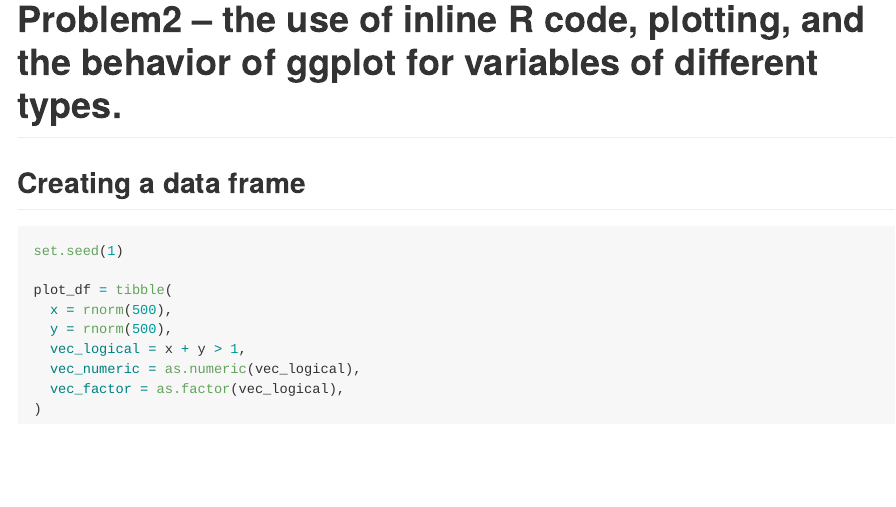
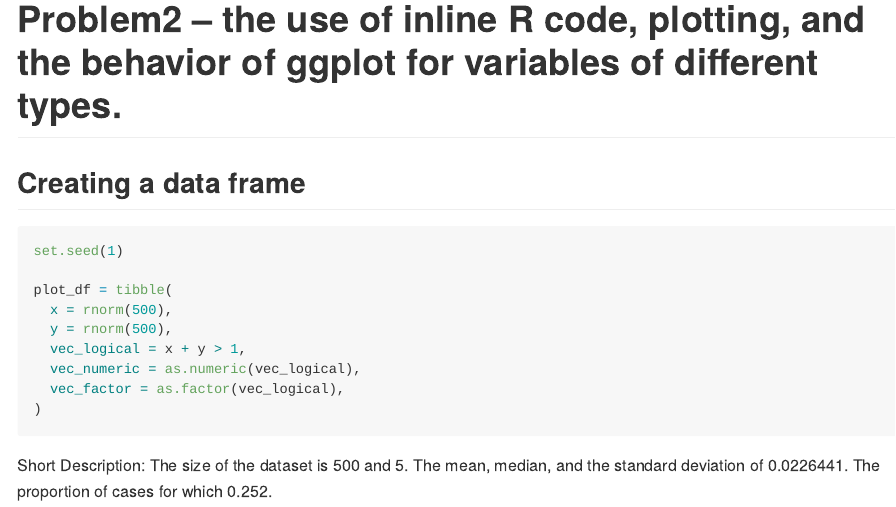
Before and after one commit to shaoanran/p8105_hw1_as5685, an R Markdown document (p8105_hw1_as5685.Rmd): the page in a window 1100 px wide, from 2000 px down. The pictures show the output file p8105_hw1_as5685.md that the author committed with the source, drawn offline in the style of GitHub.

Commit message:
short description for the data frame

````diff
--- a/p8105_hw1_as5685.Rmd
+++ b/p8105_hw1_as5685.Rmd
@@ -58,3 +58,7 @@ plot_df = tibble(
   vec_factor = as.factor(vec_logical),
 )
 ```
+Short Description:
+The size of the dataset is `r nrow(plot_df)` and `r ncol(plot_df)`.
+The mean, median, and the standard deviation of `r mean(pull(plot_df,x))`.
+The proportion of cases for which `r mean(pull(plot_df, vec_logical) == "TRUE")`.
````
Also changed, not shown: p8105_hw1_as5685.md.
